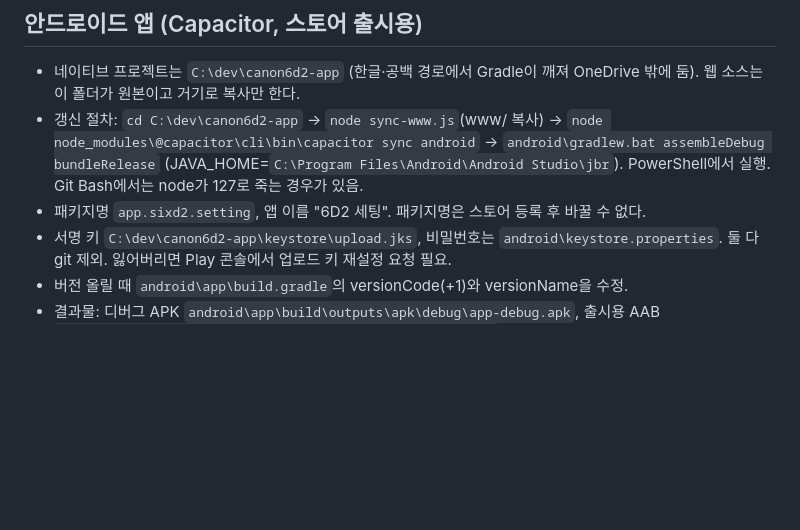
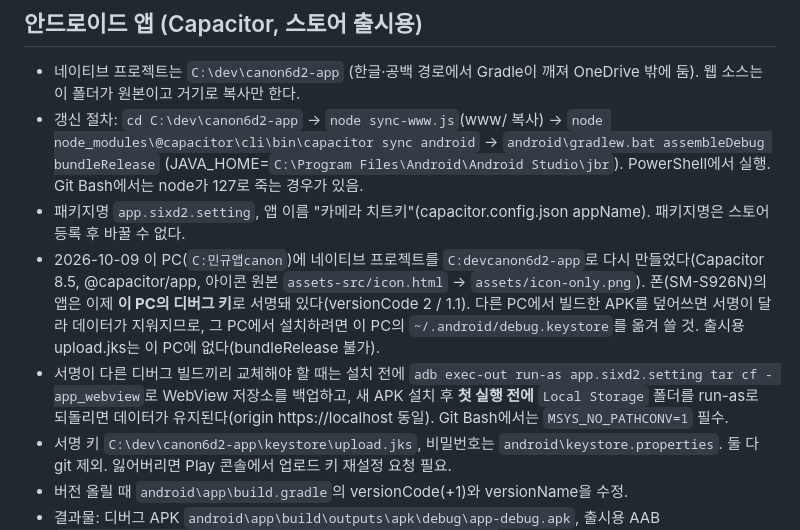
Before and after one commit to mkkim0422/canon, a Markdown page: CLAUDE.md, the part around the change. GitHub-like rendering; blank space fills up the shorter version.

Commit message:
CLAUDE.md: 이 PC에 안드로이드 프로젝트 재구축, 폰 앱 서명 키·데이터 보존 설치 절차 기록
Co-Authored-By: Claude Opus 5.5 <noreply@anthropic.com>

```diff
--- a/CLAUDE.md
+++ b/CLAUDE.md
@@ -28,7 +28,9 @@
 ## 안드로이드 앱 (Capacitor, 스토어 출시용)
 - 네이티브 프로젝트는 `C:\dev\canon6d2-app` (한글·공백 경로에서 Gradle이 깨져 OneDrive 밖에 둠). 웹 소스는 이 폴더가 원본이고 거기로 복사만 한다.
 - 갱신 절차: `cd C:\dev\canon6d2-app` → `node sync-www.js`(www/ 복사) → `node node_modules\@capacitor\cli\bin\capacitor sync android` → `android\gradlew.bat assembleDebug bundleRelease` (JAVA_HOME=`C:\Program Files\Android\Android Studio\jbr`). PowerShell에서 실행. Git Bash에서는 node가 127로 죽는 경우가 있음.
-- 패키지명 `app.sixd2.setting`, 앱 이름 "6D2 세팅". 패키지명은 스토어 등록 후 바꿀 수 없다.
+- 패키지명 `app.sixd2.setting`, 앱 이름 "카메라 치트키"(capacitor.config.json appName). 패키지명은 스토어 등록 후 바꿀 수 없다.
+- 2026-10-09 이 PC(`C:민규앱canon`)에 네이티브 프로젝트를 `C:devcanon6d2-app`로 다시 만들었다(Capacitor 8.5, @capacitor/app, 아이콘 원본 `assets-src/icon.html` → `assets/icon-only.png`). 폰(SM-S926N)의 앱은 이제 **이 PC의 디버그 키**로 서명돼 있다(versionCode 2 / 1.1). 다른 PC에서 빌드한 APK를 덮어쓰면 서명이 달라 데이터가 지워지므로, 그 PC에서 설치하려면 이 PC의 `~/.android/debug.keystore`를 옮겨 쓸 것. 출시용 upload.jks는 이 PC에 없다(bundleRelease 불가).
+- 서명이 다른 디버그 빌드끼리 교체해야 할 때는 설치 전에 `adb exec-out run-as app.sixd2.setting tar cf - app_webview`로 WebView 저장소를 백업하고, 새 APK 설치 후 **첫 실행 전에** `Local Storage` 폴더를 run-as로 되돌리면 데이터가 유지된다(origin https://localhost 동일). Git Bash에서는 `MSYS_NO_PATHCONV=1` 필수.
 - 서명 키 `C:\dev\canon6d2-app\keystore\upload.jks`, 비밀번호는 `android\keystore.properties`. 둘 다 git 제외. 잃어버리면 Play 콘솔에서 업로드 키 재설정 요청 필요.
 - 버전 올릴 때 `android\app\build.gradle`의 versionCode(+1)와 versionName을 수정.
 - 결과물: 디버그 APK `android\app\build\outputs\apk\debug\app-debug.apk`, 출시용 AAB `android\app\build\outputs\bundle\release\app-release.aab`.
```
